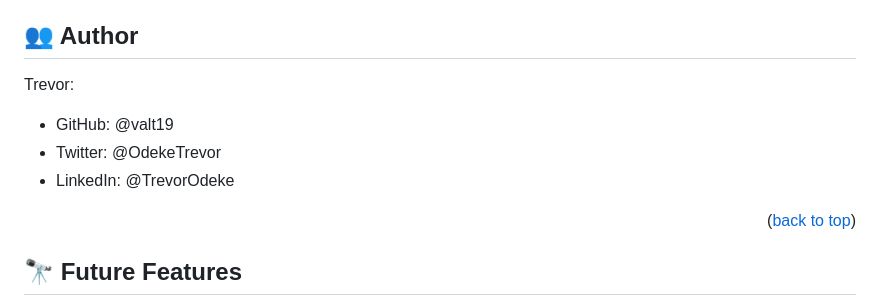
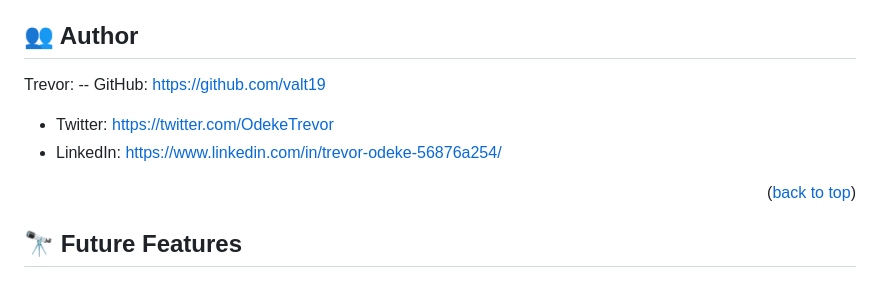
Before and after one commit to valt19/porfolio-, a Markdown page: README.md, the part around the change. GitHub-like rendering.

```diff
--- a/README.md
+++ b/README.md
@@ -111,9 +111,9 @@ You can deploy this project using: Google Chrome
 
 ## 👥 Author <a name="authors"></a>
 Trevor:
-- GitHub: @valt19
-- Twitter: @OdekeTrevor
-- LinkedIn: @TrevorOdeke
+-- GitHub: https://github.com/valt19
+- Twitter: https://twitter.com/OdekeTrevor
+- LinkedIn: https://www.linkedin.com/in/trevor-odeke-56876a254/
 
 
 
```
